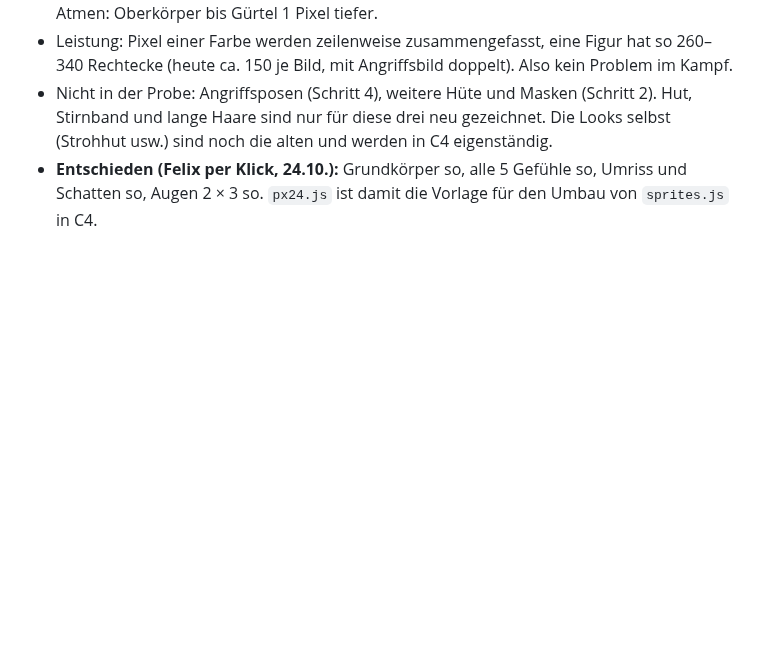
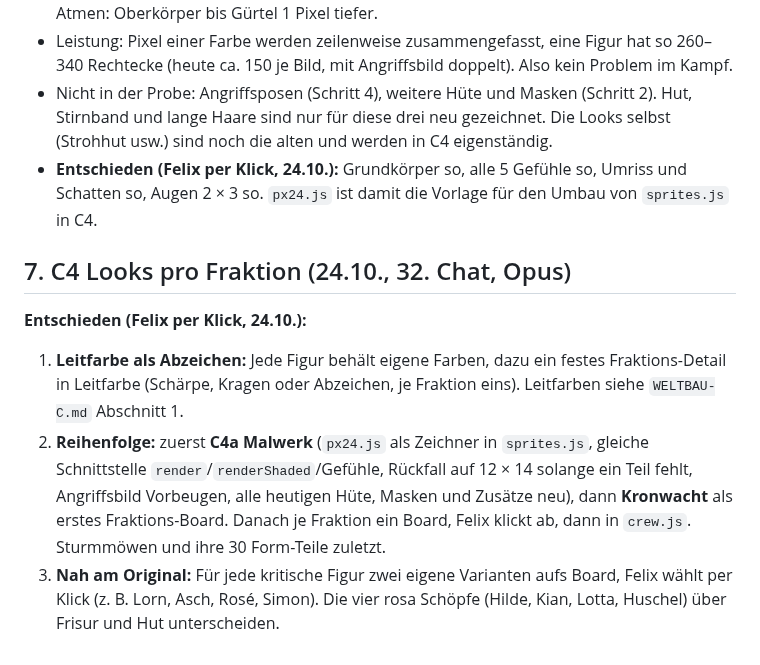
Before and after one commit to flexibeel/Grandline, a Markdown page: claude/PLAN-PIXEL.md, the part around the change. Drawn GitHub-style; blank space fills up the shorter version.

Commit message:
C4: Entscheidungen Looks pro Fraktion

```diff
--- a/claude/PLAN-PIXEL.md
+++ b/claude/PLAN-PIXEL.md
@@ -42,3 +42,9 @@ Board **„Pixel-Probe 24 × 30“** (Design-Artefakt in Felix' Account: claude.
 - Leistung: Pixel einer Farbe werden zeilenweise zusammengefasst, eine Figur hat so 260–340 Rechtecke (heute ca. 150 je Bild, mit Angriffsbild doppelt). Also kein Problem im Kampf.
 - Nicht in der Probe: Angriffsposen (Schritt 4), weitere Hüte und Masken (Schritt 2). Hut, Stirnband und lange Haare sind nur für diese drei neu gezeichnet. Die Looks selbst (Strohhut usw.) sind noch die alten und werden in C4 eigenständig.
 - **Entschieden (Felix per Klick, 24.10.):** Grundkörper so, alle 5 Gefühle so, Umriss und Schatten so, Augen 2 × 3 so. `px24.js` ist damit die Vorlage für den Umbau von `sprites.js` in C4.
+
+## 7. C4 Looks pro Fraktion (24.10., 32. Chat, Opus)
+**Entschieden (Felix per Klick, 24.10.):**
+1. **Leitfarbe als Abzeichen:** Jede Figur behält eigene Farben, dazu ein festes Fraktions-Detail in Leitfarbe (Schärpe, Kragen oder Abzeichen, je Fraktion eins). Leitfarben siehe `WELTBAU-C.md` Abschnitt 1.
+2. **Reihenfolge:** zuerst **C4a Malwerk** (`px24.js` als Zeichner in `sprites.js`, gleiche Schnittstelle `render`/`renderShaded`/Gefühle, Rückfall auf 12 × 14 solange ein Teil fehlt, Angriffsbild Vorbeugen, alle heutigen Hüte, Masken und Zusätze neu), dann **Kronwacht** als erstes Fraktions-Board. Danach je Fraktion ein Board, Felix klickt ab, dann in `crew.js`. Sturmmöwen und ihre 30 Form-Teile zuletzt.
+3. **Nah am Original:** Für jede kritische Figur zwei eigene Varianten aufs Board, Felix wählt per Klick (z. B. Lorn, Asch, Rosé, Simon). Die vier rosa Schöpfe (Hilde, Kian, Lotta, Huschel) über Frisur und Hut unterscheiden.
```
Also changed, not shown: claude/FAHRPLAN.md (+1 -0 lines).
